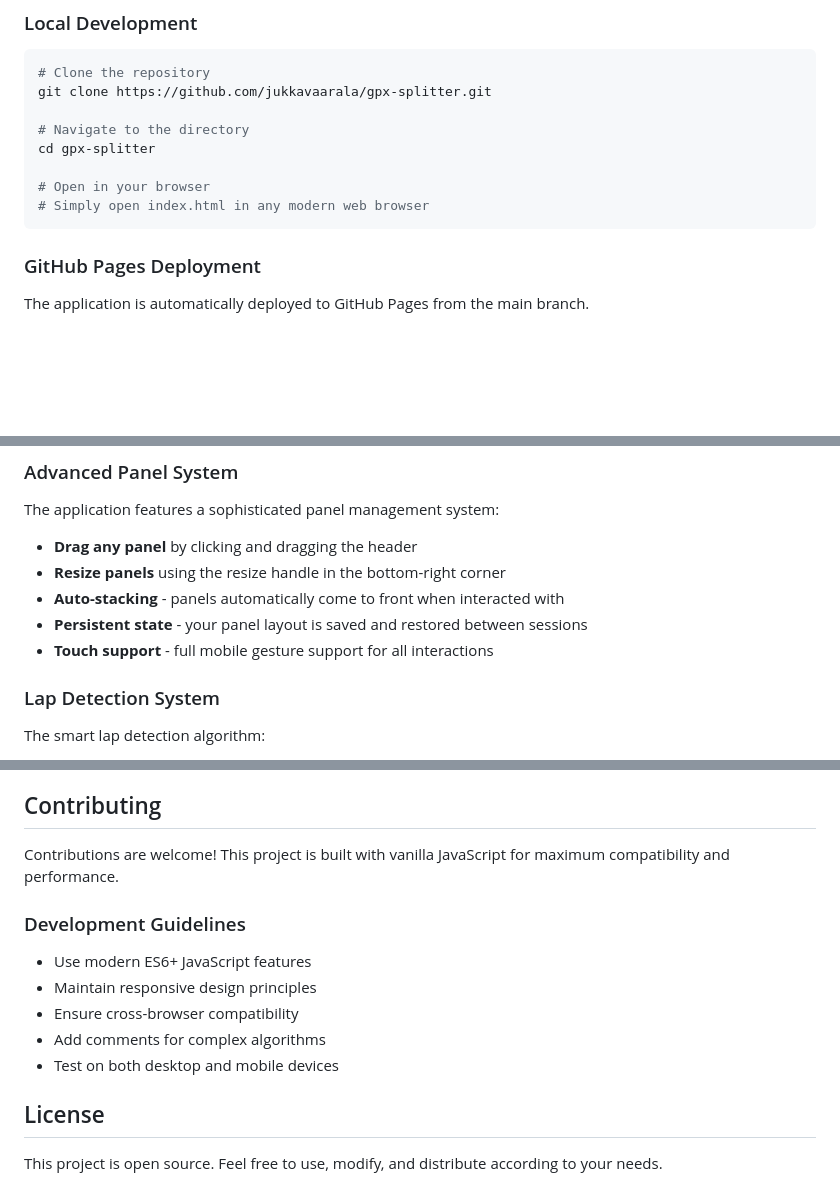
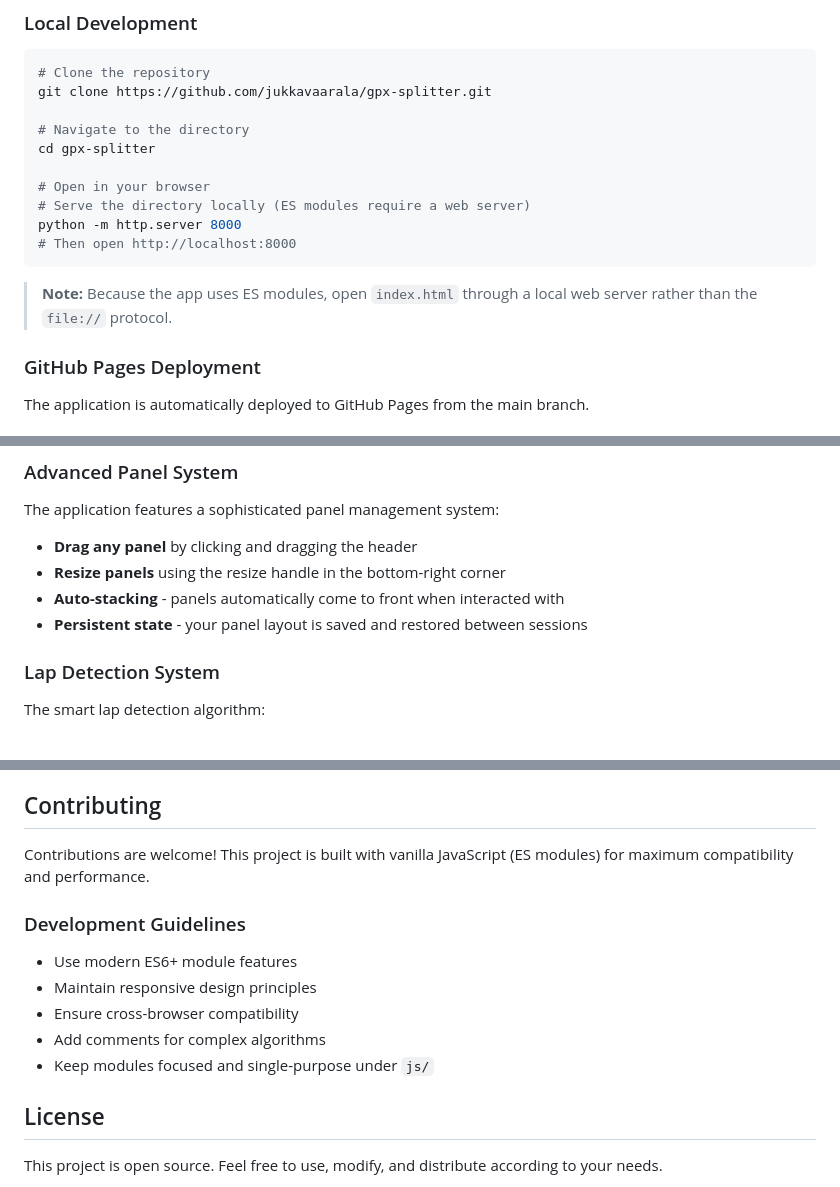
Before and after one commit to jukkavaarala/gpx-splitter, a Markdown page: README.md, 3 parts joined by grey strips. GitHub-like rendering; blank space fills up the shorter version.

````diff
--- a/README.md
+++ b/README.md
@@ -139,8 +142,12 @@ git clone https://github.com/jukkavaarala/gpx-splitter.git
 cd gpx-splitter
 
 # Open in your browser
-# Simply open index.html in any modern web browser
+# Serve the directory locally (ES modules require a web server)
+python -m http.server 8000
+# Then open http://localhost:8000
 ```
+
+> **Note:** Because the app uses ES modules, open `index.html` through a local web server rather than the `file://` protocol.
 
 ### GitHub Pages Deployment
 The application is automatically deployed to GitHub Pages from the main branch.
@@ -153,7 +160,6 @@ The application features a sophisticated panel management system:
 - **Resize panels** using the resize handle in the bottom-right corner
 - **Auto-stacking** - panels automatically come to front when interacted with
 - **Persistent state** - your panel layout is saved and restored between sessions
-- **Touch support** - full mobile gesture support for all interactions
 
 ### Lap Detection System
 The smart lap detection algorithm:
@@ -171,14 +177,14 @@ Comprehensive performance analysis:
 
 ## Contributing
 
-Contributions are welcome! This project is built with vanilla JavaScript for maximum compatibility and performance.
+Contributions are welcome! This project is built with vanilla JavaScript (ES modules) for maximum compatibility and performance.
 
 ### Development Guidelines
-- Use modern ES6+ JavaScript features
+- Use modern ES6+ module features
 - Maintain responsive design principles
 - Ensure cross-browser compatibility
 - Add comments for complex algorithms
-- Test on both desktop and mobile devices
+- Keep modules focused and single-purpose under `js/`
 
 ## License
 
````
Also changed, not shown: other parts of README.md (+50 -47 lines).
